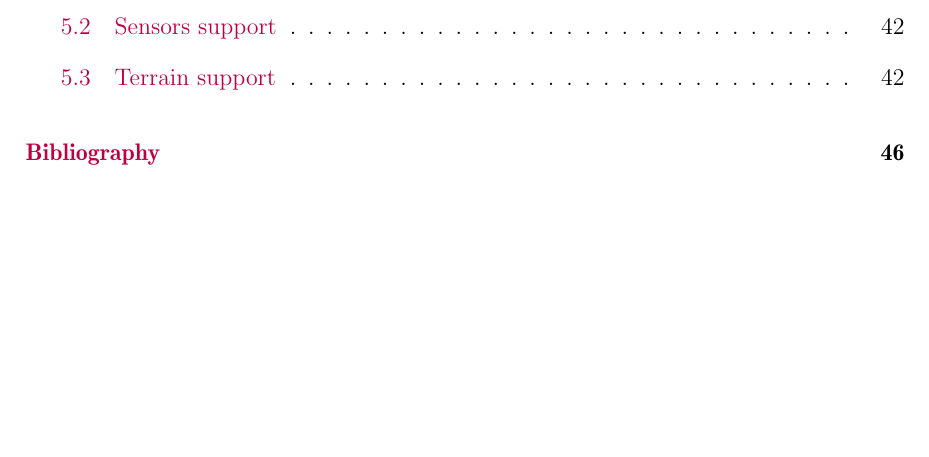
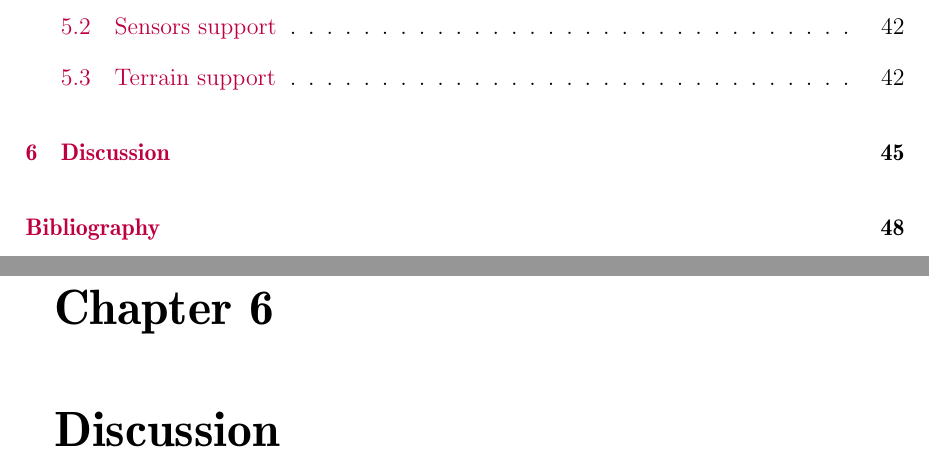
Before and after one commit to wpumacay/msc_qualif_doc, a LaTeX thesis (qualif-doc.tex, which reads chapters/chapter_6/chapter_6.tex): part of page 4 of 50 before the commit and two parts of pages 4 and 49 of 52 after it, the two joined at a grey line, cut so that both start at the same text, the shorter picture padded with empty space. Compiled offline with pdfLaTeX.

Commit message:
[UPDATE]: added ch6 template

```diff
--- /dev/null
+++ b/chapters/chapter_6/chapter_6.tex
@@ -0,0 +1,12 @@
+%%%%%%%%%%%%%%%%%%%%%%%%%%%%%%%%%%%%%%%%%%%%%%%%%%%%%%%%%%%%%%%%%%%%%%%%%%%%%%%%%%%%%%%%%%%%
+%%
+%% Chapter 5 : Current progress
+%%
+%%      * Should describe the current state we are in the implementations, research, etc.
+%%
+%%%%%%%%%%%%%%%%%%%%%%%%%%%%%%%%%%%%%%%%%%%%%%%%%%%%%%%%%%%%%%%%%%%%%%%%%%%%%%%%%%%%%%%%%%%%
+
+\chapter{Discussion}
+\label{ch:discussion}
+
+%% \input{./chapters/chapter_5/chapter_5_figs}
```
Also changed, not shown: qualif-doc.tex (+1 -0 lines).
